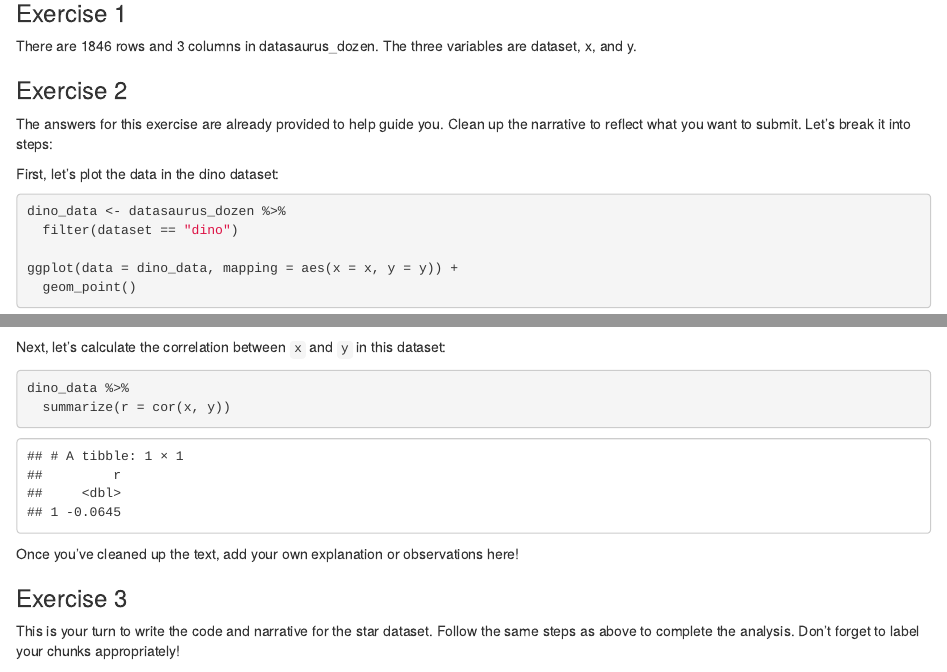
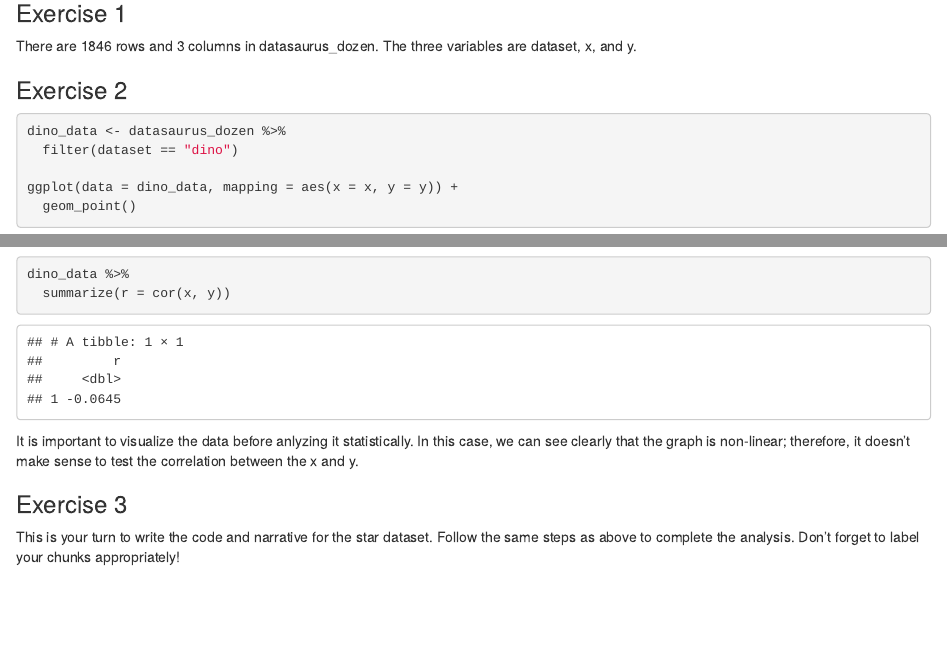
Before and after one commit to tang-yiwei/lab_01_ds4p, an R Markdown document (lab-01-hello-r.Rmd): the page in a window 1100 px wide, from 330 px down, and a second part further down, joined at a grey line. The pictures show the output file lab-01-hello-r.html that the author committed with the source, opened offline.

Commit message:
Added answer for Ex 2

````diff
--- a/lab-01-hello-r.Rmd
+++ b/lab-01-hello-r.Rmd
@@ -24,10 +24,6 @@ There are 1846 rows and 3 columns in datasaurus_dozen. The three variables are d
 
 ### Exercise 2
 
-The answers for this exercise are already provided to help guide you. Clean up the narrative to reflect what you want to submit. Let’s break it into steps:
-
-First, let's plot the data in the dino dataset:
-
 ```{r plot-dino, fig.height=3, fig.width=6}
 dino_data <- datasaurus_dozen %>%
   filter(dataset == "dino")
@@ -36,14 +32,12 @@ ggplot(data = dino_data, mapping = aes(x = x, y = y)) +
   geom_point()
 ```
 
-Next, let's calculate the correlation between `x` and `y` in this dataset:
-
 ```{r cor-dino}
 dino_data %>%
   summarize(r = cor(x, y))
 ```
-Once you’ve cleaned up the text, add your own explanation or observations here!
 
+It is important to visualize the data before anlyzing it statistically. In this case, we can see clearly that the graph is non-linear; therefore, it doesn't make sense to test the correlation between the x and y.
 
 ### Exercise 3
 
````
Also changed, not shown: lab-01-hello-r.html.
